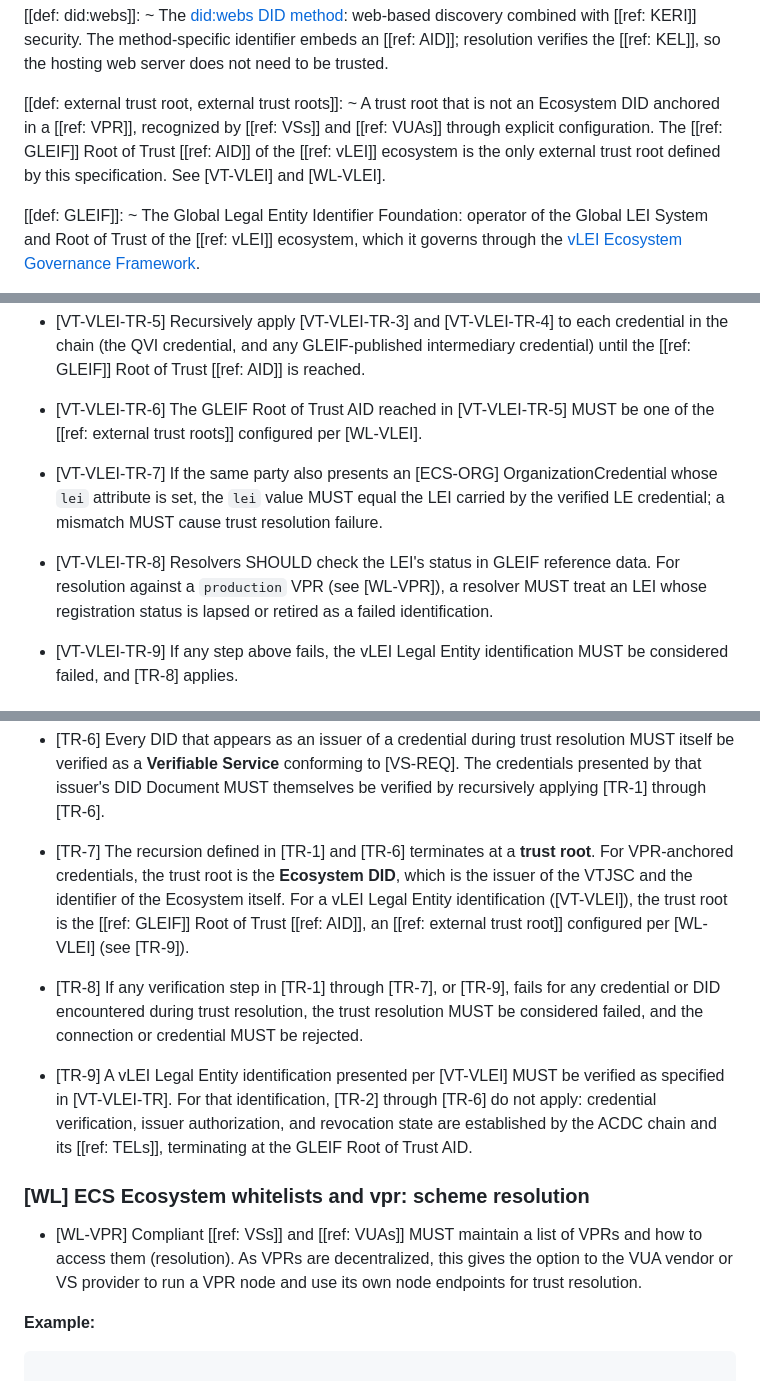
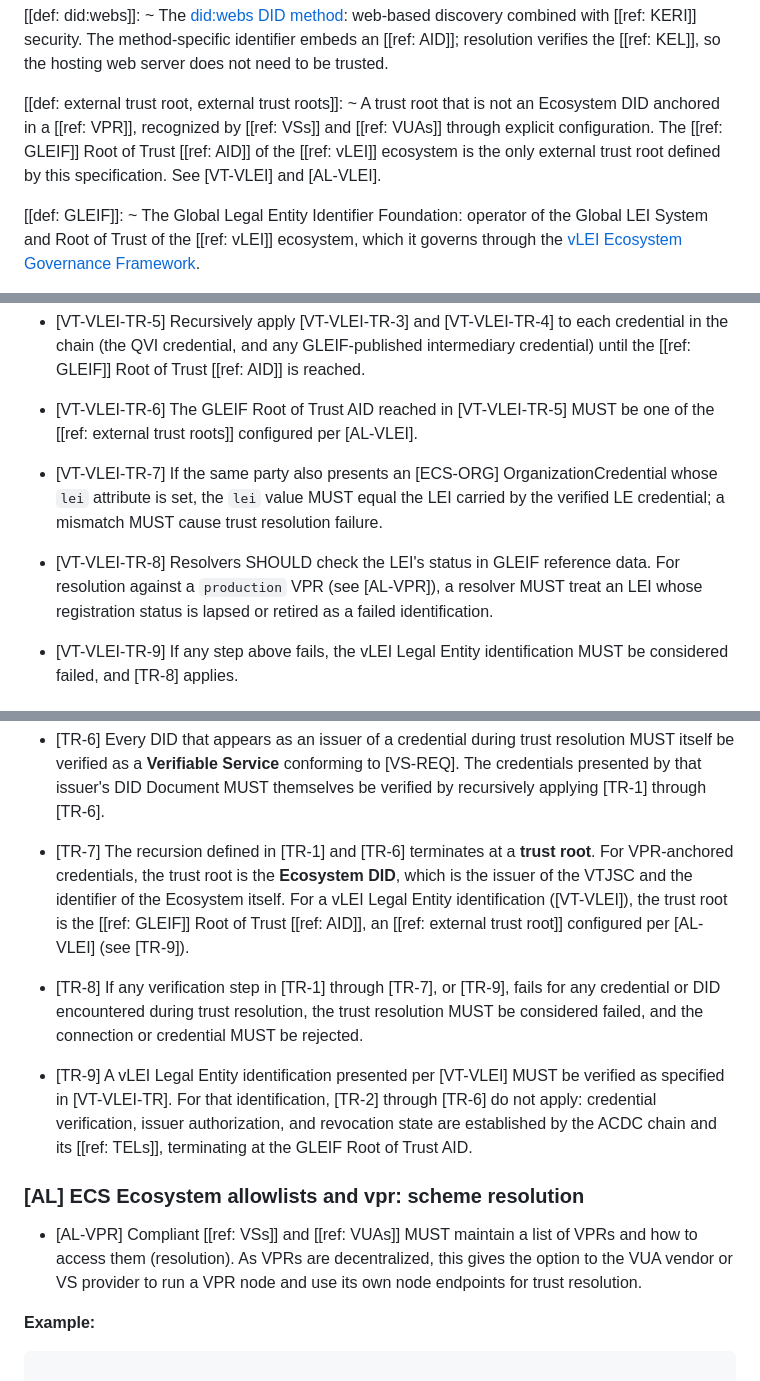
Before and after one commit to verana-labs/verifiable-trust-spec, a Markdown page: spec.md, 3 parts joined by grey strips. Drawn GitHub-style.

Commit message:
refactor(spec): replace whitelist terminology with allowlist ([WL-*] -> [AL-*])

```diff
--- a/spec.md
+++ b/spec.md
@@ -131,7 +131,7 @@ The key words MAY, MUST, MUST NOT, OPTIONAL, RECOMMENDED, REQUIRED, SHOULD, and
 ~ The [did:webs DID method](https://trustoverip.github.io/tswg-did-method-webs-specification/): web-based discovery combined with [[ref: KERI]] security. The method-specific identifier embeds an [[ref: AID]]; resolution verifies the [[ref: KEL]], so the hosting web server does not need to be trusted.
 
 [[def: external trust root, external trust roots]]:
-~ A trust root that is not an Ecosystem DID anchored in a [[ref: VPR]], recognized by [[ref: VSs]] and [[ref: VUAs]] through explicit configuration. The [[ref: GLEIF]] Root of Trust [[ref: AID]] of the [[ref: vLEI]] ecosystem is the only external trust root defined by this specification. See [VT-VLEI] and [WL-VLEI].
+~ A trust root that is not an Ecosystem DID anchored in a [[ref: VPR]], recognized by [[ref: VSs]] and [[ref: VUAs]] through explicit configuration. The [[ref: GLEIF]] Root of Trust [[ref: AID]] of the [[ref: vLEI]] ecosystem is the only external trust root defined by this specification. See [VT-VLEI] and [AL-VLEI].
 
 [[def: GLEIF]]:
 ~ The Global Legal Entity Identifier Foundation: operator of the Global LEI System and Root of Trust of the [[ref: vLEI]] ecosystem, which it governs through the [vLEI Ecosystem Governance Framework](https://www.gleif.org/en/organizational-identity/become-a-vlei-issuer-qvi/vlei-ecosystem-governance-framework).
@@ -1688,11 +1688,11 @@ When the organization slot of [VS-REQ-3] / [VS-REQ-4] is satisfied per this sect
 
 - [VT-VLEI-TR-5] Recursively apply [VT-VLEI-TR-3] and [VT-VLEI-TR-4] to each credential in the chain (the QVI credential, and any GLEIF-published intermediary credential) until the [[ref: GLEIF]] Root of Trust [[ref: AID]] is reached.
 
-- [VT-VLEI-TR-6] The GLEIF Root of Trust AID reached in [VT-VLEI-TR-5] MUST be one of the [[ref: external trust roots]] configured per [WL-VLEI].
+- [VT-VLEI-TR-6] The GLEIF Root of Trust AID reached in [VT-VLEI-TR-5] MUST be one of the [[ref: external trust roots]] configured per [AL-VLEI].
 
 - [VT-VLEI-TR-7] If the same party also presents an [ECS-ORG] OrganizationCredential whose `lei` attribute is set, the `lei` value MUST equal the LEI carried by the verified LE credential; a mismatch MUST cause trust resolution failure.
 
-- [VT-VLEI-TR-8] Resolvers SHOULD check the LEI's status in GLEIF reference data. For resolution against a `production` VPR (see [WL-VPR]), a resolver MUST treat an LEI whose registration status is lapsed or retired as a failed identification.
+- [VT-VLEI-TR-8] Resolvers SHOULD check the LEI's status in GLEIF reference data. For resolution against a `production` VPR (see [AL-VPR]), a resolver MUST treat an LEI whose registration status is lapsed or retired as a failed identification.
 
 - [VT-VLEI-TR-9] If any step above fails, the vLEI Legal Entity identification MUST be considered failed, and [TR-8] applies.
 
@@ -1917,15 +1917,15 @@ For communication channel between User Agents to be enabled, both User Agents MU
 
 - [TR-6] Every DID that appears as an issuer of a credential during trust resolution MUST itself be verified as a **Verifiable Service** conforming to [VS-REQ]. The credentials presented by that issuer's DID Document MUST themselves be verified by recursively applying [TR-1] through [TR-6].
 
-- [TR-7] The recursion defined in [TR-1] and [TR-6] terminates at a **trust root**. For VPR-anchored credentials, the trust root is the **Ecosystem DID**, which is the issuer of the VTJSC and the identifier of the Ecosystem itself. For a vLEI Legal Entity identification ([VT-VLEI]), the trust root is the [[ref: GLEIF]] Root of Trust [[ref: AID]], an [[ref: external trust root]] configured per [WL-VLEI] (see [TR-9]).
+- [TR-7] The recursion defined in [TR-1] and [TR-6] terminates at a **trust root**. For VPR-anchored credentials, the trust root is the **Ecosystem DID**, which is the issuer of the VTJSC and the identifier of the Ecosystem itself. For a vLEI Legal Entity identification ([VT-VLEI]), the trust root is the [[ref: GLEIF]] Root of Trust [[ref: AID]], an [[ref: external trust root]] configured per [AL-VLEI] (see [TR-9]).
 
 - [TR-8] If any verification step in [TR-1] through [TR-7], or [TR-9], fails for any credential or DID encountered during trust resolution, the trust resolution MUST be considered failed, and the connection or credential MUST be rejected.
 
 - [TR-9] A vLEI Legal Entity identification presented per [VT-VLEI] MUST be verified as specified in [VT-VLEI-TR]. For that identification, [TR-2] through [TR-6] do not apply: credential verification, issuer authorization, and revocation state are established by the ACDC chain and its [[ref: TELs]], terminating at the GLEIF Root of Trust AID.
 
-### [WL] ECS Ecosystem whitelists and vpr: scheme resolution
-
-- [WL-VPR] Compliant [[ref: VSs]] and [[ref: VUAs]] MUST maintain a list of VPRs and how to access them (resolution). As VPRs are decentralized, this gives the option to the VUA vendor or VS provider to run a VPR node and use its own node endpoints for trust resolution.
+### [AL] ECS Ecosystem allowlists and vpr: scheme resolution
+
+- [AL-VPR] Compliant [[ref: VSs]] and [[ref: VUAs]] MUST maintain a list of VPRs and how to access them (resolution). As VPRs are decentralized, this gives the option to the VUA vendor or VS provider to run a VPR node and use its own node endpoints for trust resolution.
 
 **Example:**
 
```
Also changed, not shown: other parts of spec.md (+3 -3 lines).
